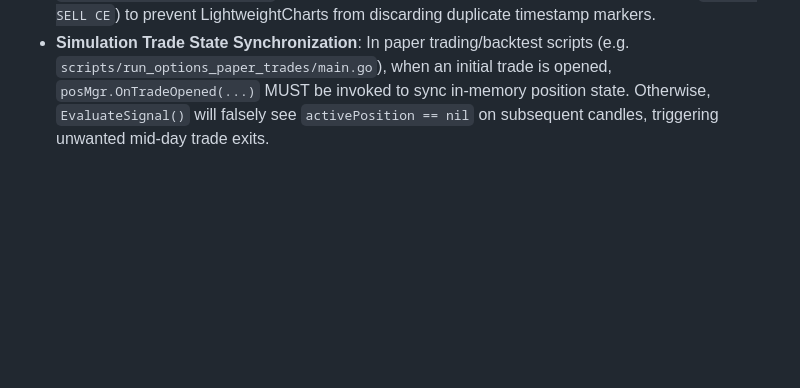
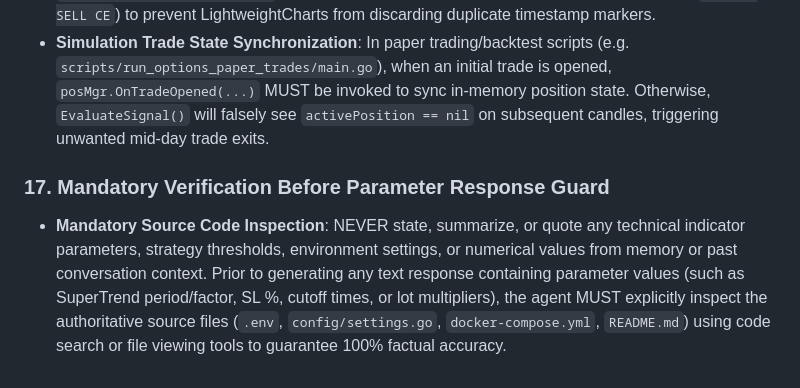
Before and after one commit to vikash-chandra/zt, a Markdown page: .agents/AGENTS.md, the part around the change. GitHub-like rendering; blank space fills up the shorter version.

Commit message:
docs(rules): add Rule 17 (Mandatory Verification Before Parameter Response Guard) to AGENTS.md

```diff
--- a/.agents/AGENTS.md
+++ b/.agents/AGENTS.md
@@ -121,3 +121,6 @@ A production-grade Go algorithmic trading bot interfacing with the Zerodha Kite
 - **Multi-Day Continuity Scoping**: `/api/options/supertrends?date=YYYY-MM-DD` MUST return **Previous Trading Day + Target Date** (e.g. Friday 31/07 + Monday 03/08, 150 candles) when `date` query parameter is provided. This ensures that the UI chart canvas provides seamless technical indicator continuity across day boundaries while displaying all entry/exit signal markers for both days.
 - **Multi-Signal Marker Combination**: In `index.html` (`renderOptionsSuperTrendChart`), when a single candle contains both `EXIT` and `ENTRY` signals (e.g. reversal candles with `"ENTRY_SELL_CE,EXIT_PROFIT"`), they MUST be combined into a single marker object (e.g. `EXIT & SELL CE`) to prevent LightweightCharts from discarding duplicate timestamp markers.
 - **Simulation Trade State Synchronization**: In paper trading/backtest scripts (e.g. `scripts/run_options_paper_trades/main.go`), when an initial trade is opened, `posMgr.OnTradeOpened(...)` MUST be invoked to sync in-memory position state. Otherwise, `EvaluateSignal()` will falsely see `activePosition == nil` on subsequent candles, triggering unwanted mid-day trade exits.
+
+### 17. Mandatory Verification Before Parameter Response Guard
+- **Mandatory Source Code Inspection**: NEVER state, summarize, or quote any technical indicator parameters, strategy thresholds, environment settings, or numerical values from memory or past conversation context. Prior to generating any text response containing parameter values (such as SuperTrend period/factor, SL %, cutoff times, or lot multipliers), the agent MUST explicitly inspect the authoritative source files (`.env`, `config/settings.go`, `docker-compose.yml`, `README.md`) using code search or file viewing tools to guarantee 100% factual accuracy.
```
